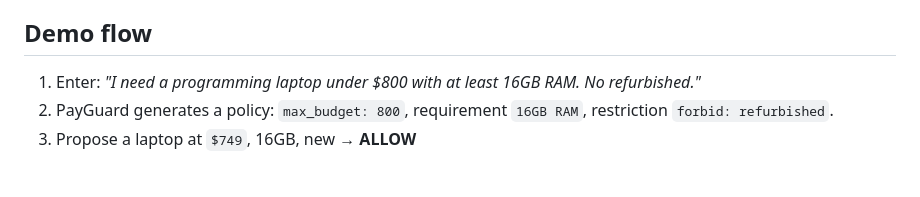
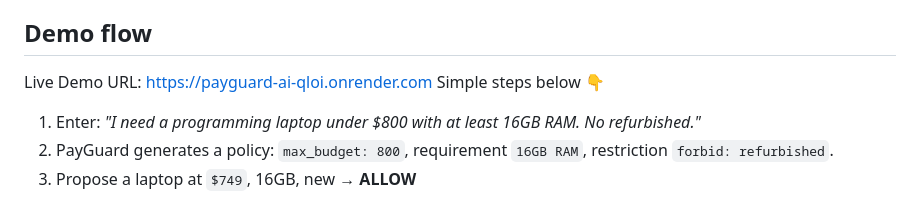
Before and after one commit to Sule-Bashir/payguard-ai, a Markdown page: README.md, the part around the change. Rendered like a GitHub page; blank space fills up the shorter version.

Commit message:
Update README with live demo URL and steps
Added live demo URL and simplified demo steps.

```diff
--- a/README.md
+++ b/README.md
@@ -54,7 +54,8 @@ Audit trail (every policy, decision, order, capture)
 - **Mobile-first** — the entire project was built and is demoed from an Android phone using Termux.
 
 ## Demo flow
-
+Live Demo URL: https://payguard-ai-qloi.onrender.com
+Simple steps below 👇
 1. Enter: *"I need a programming laptop under $800 with at least 16GB RAM. No refurbished."*
 2. PayGuard generates a policy: `max_budget: 800`, requirement `16GB RAM`, restriction `forbid: refurbished`.
 3. Propose a laptop at `$749`, 16GB, new → **ALLOW**
```
